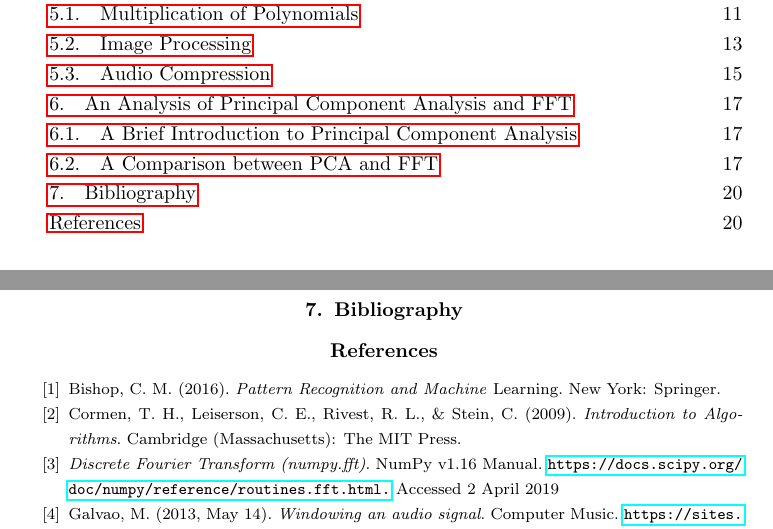
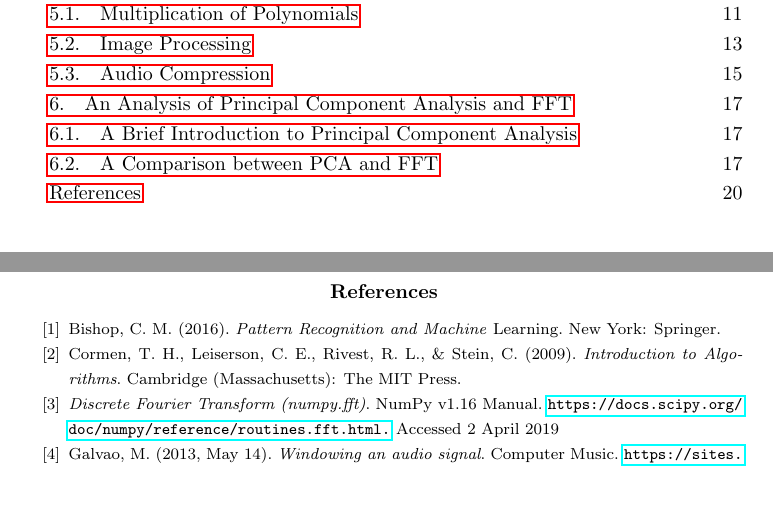
Before and after one commit to saikaveti/FourierTransform, a LaTeX document (FourierTransfomsReport/FourierTransforms.tex): two parts of pages 1 and 20 of 20, joined at a grey line, cut so that both start at the same text, the shorter picture padded with empty space. Compiled offline with pdfLaTeX.

Commit message:
slight second first draft

```diff
--- a/FourierTransfomsReport/FourierTransforms.tex
+++ b/FourierTransfomsReport/FourierTransforms.tex
@@ -592,7 +592,6 @@ As seen, we can choose to refine the number of attributes that we keep, making t
 In short, while the FFT and DFT have more specific prerequisites for the signal, they are more informative and effective in generating composite frequencies. The FFT algorithm is extremely effective in decomposing images quickly as long as they exist on the real space, while the PCA algorithm is effective in breaking down a numeric dataset into fewer, more valuable attributes.
 
 \newpage
-\section{Bibliography}
 
 \begin{thebibliography}{200}
 
```
Also changed, not shown: FourierTransfomsReport/FourierTransforms.pdf, 5 other files.
